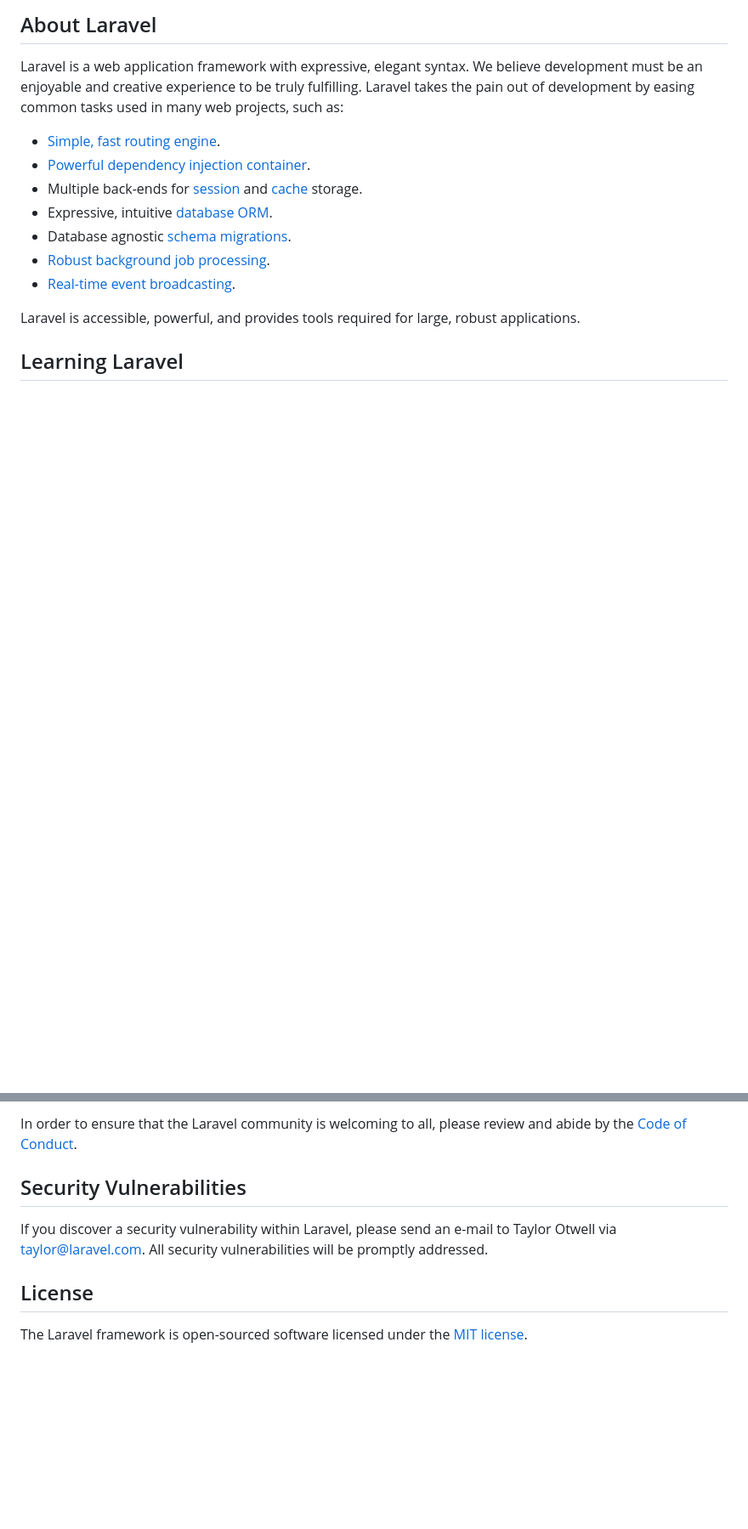
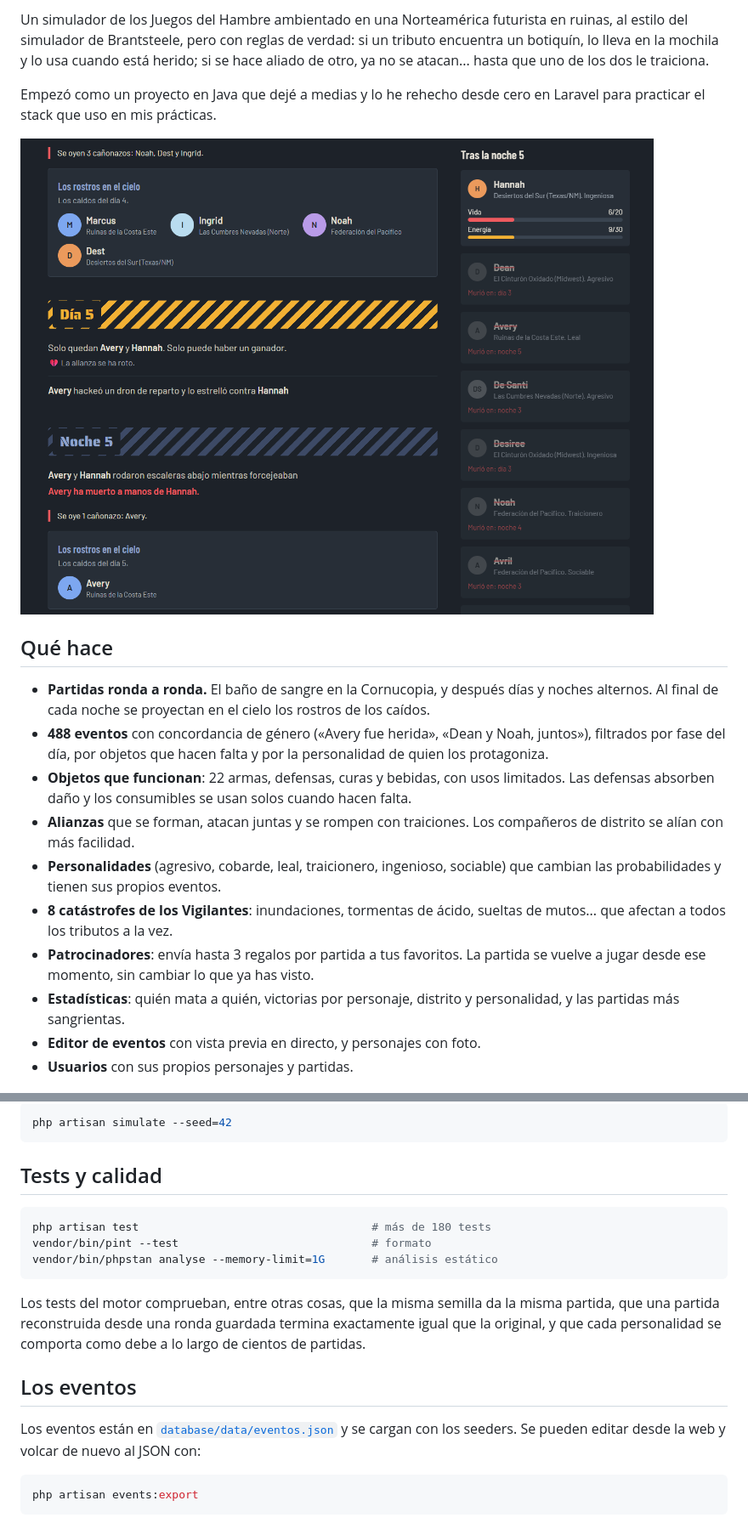
Before and after one commit to luisfa2117-pixel/juegos-hambre, a Markdown page: README.md, 2 parts joined by grey strips. Shown at 85% size. Rendered like a GitHub page; pictures changed too: docs/capturas/partida.png (added); blank space fills up the shorter version.

````diff
--- a/README.md
+++ b/README.md
@@ -9,17 +4,20 @@
 
-## About Laravel
+Un simulador de los Juegos del Hambre ambientado en una Norteamérica futurista en ruinas, al estilo del simulador de Brantsteele, pero con reglas de verdad: si un tributo encuentra un botiquín, lo lleva en la mochila y lo usa cuando está herido; si se hace aliado de otro, ya no se atacan... hasta que uno de los dos le traiciona.
 
-Laravel is a web application framework with expressive, elegant syntax. We believe development must be an enjoyable and creative experience to be truly fulfilling. Laravel takes the pain out of development by easing common tasks used in many web projects, such as:
+Empezó como un proyecto en Java que dejé a medias y lo he rehecho desde cero en Laravel para practicar el stack que uso en mis prácticas.
 
-- [Simple, fast routing engine](https://laravel.com/docs/routing).
-- [Powerful dependency injection container](https://laravel.com/docs/container).
-- Multiple back-ends for [session](https://laravel.com/docs/session) and [cache](https://laravel.com/docs/cache) storage.
-- Expressive, intuitive [database ORM](https://laravel.com/docs/eloquent).
-- Database agnostic [schema migrations](https://laravel.com/docs/migrations).
-- [Robust background job processing](https://laravel.com/docs/queues).
-- [Real-time event broadcasting](https://laravel.com/docs/broadcasting).
+![Una partida en curso](docs/capturas/partida.png)
 
-Laravel is accessible, powerful, and provides tools required for large, robust applications.
+## Qué hace
 
-## Learning Laravel
+- **Partidas ronda a ronda.** El baño de sangre en la Cornucopia, y después días y noches alternos. Al final de cada noche se proyectan en el cielo los rostros de los caídos.
+- **488 eventos** con concordancia de género («Avery fue herida», «Dean y Noah, juntos»), filtrados por fase del día, por objetos que hacen falta y por la personalidad de quien los protagoniza.
+- **Objetos que funcionan**: 22 armas, defensas, curas y bebidas, con usos limitados. Las defensas absorben daño y los consumibles se usan solos cuando hacen falta.
+- **Alianzas** que se forman, atacan juntas y se rompen con traiciones. Los compañeros de distrito se alían con más facilidad.
+- **Personalidades** (agresivo, cobarde, leal, traicionero, ingenioso, sociable) que cambian las probabilidades y tienen sus propios eventos.
+- **8 catástrofes de los Vigilantes**: inundaciones, tormentas de ácido, sueltas de mutos... que afectan a todos los tributos a la vez.
+- **Patrocinadores**: envía hasta 3 regalos por partida a tus favoritos. La partida se vuelve a jugar desde ese momento, sin cambiar lo que ya has visto.
+- **Estadísticas**: quién mata a quién, victorias por personaje, distrito y personalidad, y las partidas más sangrientas.
+- **Editor de eventos** con vista previa en directo, y personajes con foto.
+- **Usuarios** con sus propios personajes y partidas.
 
@@ -49,10 +75,22 @@ Thank you for considering contributing to the Laravel framework! The contributio
 
-In order to ensure that the Laravel community is welcoming to all, please review and abide by the [Code of Conduct](https://laravel.com/docs/contributions#code-of-conduct).
+```bash
+php artisan simulate --seed=42
+```
 
-## Security Vulnerabilities
+## Tests y calidad
 
-If you discover a security vulnerability within Laravel, please send an e-mail to Taylor Otwell via [taylor@laravel.com](mailto:taylor@laravel.com). All security vulnerabilities will be promptly addressed.
+```bash
+php artisan test                                   # más de 180 tests
+vendor/bin/pint --test                             # formato
+vendor/bin/phpstan analyse --memory-limit=1G       # análisis estático
+```
 
-## License
+Los tests del motor comprueban, entre otras cosas, que la misma semilla da la misma partida, que una partida reconstruida desde una ronda guardada termina exactamente igual que la original, y que cada personalidad se comporta como debe a lo largo de cientos de partidas.
 
-The Laravel framework is open-sourced software licensed under the [MIT license](https://opensource.org/licenses/MIT).
+## Los eventos
+
+Los eventos están en [`database/data/eventos.json`](database/data/eventos.json) y se cargan con los seeders. Se pueden editar desde la web y volcar de nuevo al JSON con:
+
+```bash
+php artisan events:export
+```
````
Also changed, not shown: other parts of README.md (+41 -18 lines), docs/capturas/catastrofe.png (added), docs/capturas/editor.png (added), docs/capturas/estadisticas.png (added), docs/capturas/personaje.png (added).
